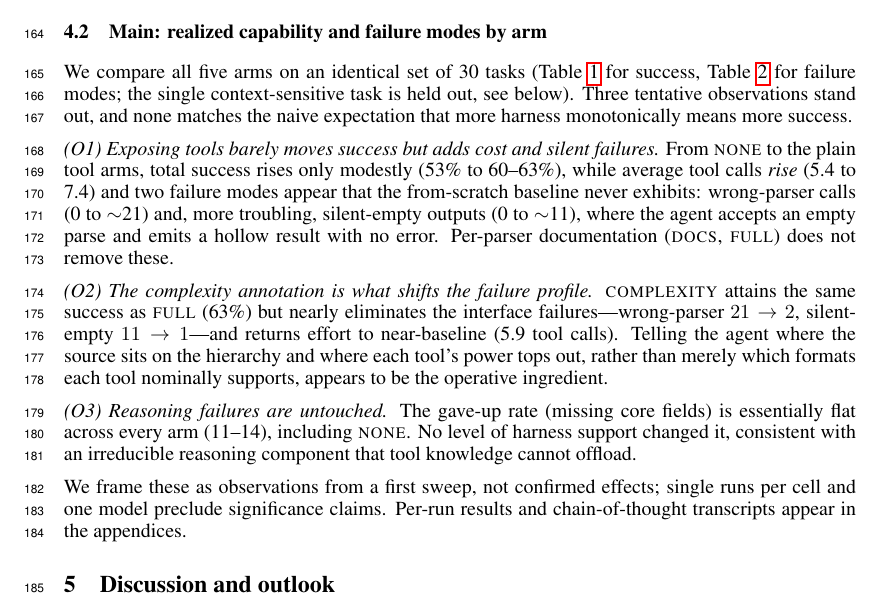
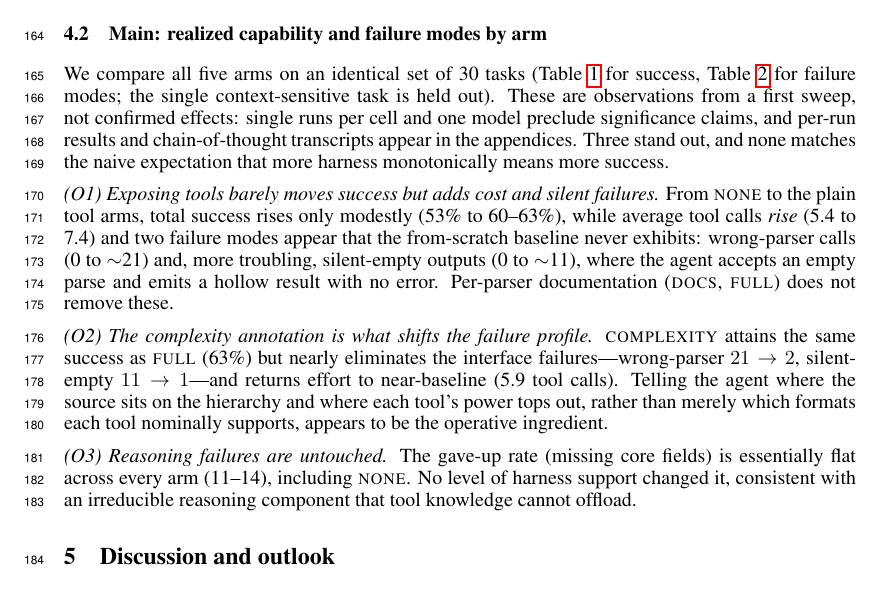
Before and after one commit to ndaelman-hu/parse-patrol, a LaTeX paper (paper/neurips_submission/main_v2.tex): part of page 4 of 8, cut so that both start at the same text. Compiled offline with pdfLaTeX.

Commit message:
paper(v2): merge 4.2 closing disclaimer into the intro paragraph, tighten

```diff
--- a/paper/neurips_submission/main_v2.tex
+++ b/paper/neurips_submission/main_v2.tex
@@ -257,8 +257,10 @@ grammatical simplicity, is what makes extraction reliable.
 
 We compare all five arms on an identical set of 30 tasks (Table~\ref{tab:main} for
 success, Table~\ref{tab:fail} for failure modes; the single context-sensitive task is
-held out, see below). Three tentative observations stand out, and none matches the naive
-expectation that more harness monotonically means more success.
+held out). These are observations from a first sweep, not confirmed effects: single runs
+per cell and one model preclude significance claims, and per-run results and
+chain-of-thought transcripts appear in the appendices. Three stand out, and none matches
+the naive expectation that more harness monotonically means more success.
 
 \emph{(O1) Exposing tools barely moves success but adds cost and silent failures.} From
 \textsc{none} to the plain tool arms, total success rises only modestly (53\% to
@@ -279,10 +281,6 @@ nominally supports, appears to be the operative ingredient.
 essentially flat across every arm (11--14), including \textsc{none}. No level of harness
 support changed it, consistent with an irreducible reasoning component that tool
 knowledge cannot offload.
-
-We frame these as observations from a first sweep, not confirmed effects; single runs per
-cell and one model preclude significance claims. Per-run results and chain-of-thought
-transcripts appear in the appendices.
 
 \begin{table}[t]
 \centering\small
```
